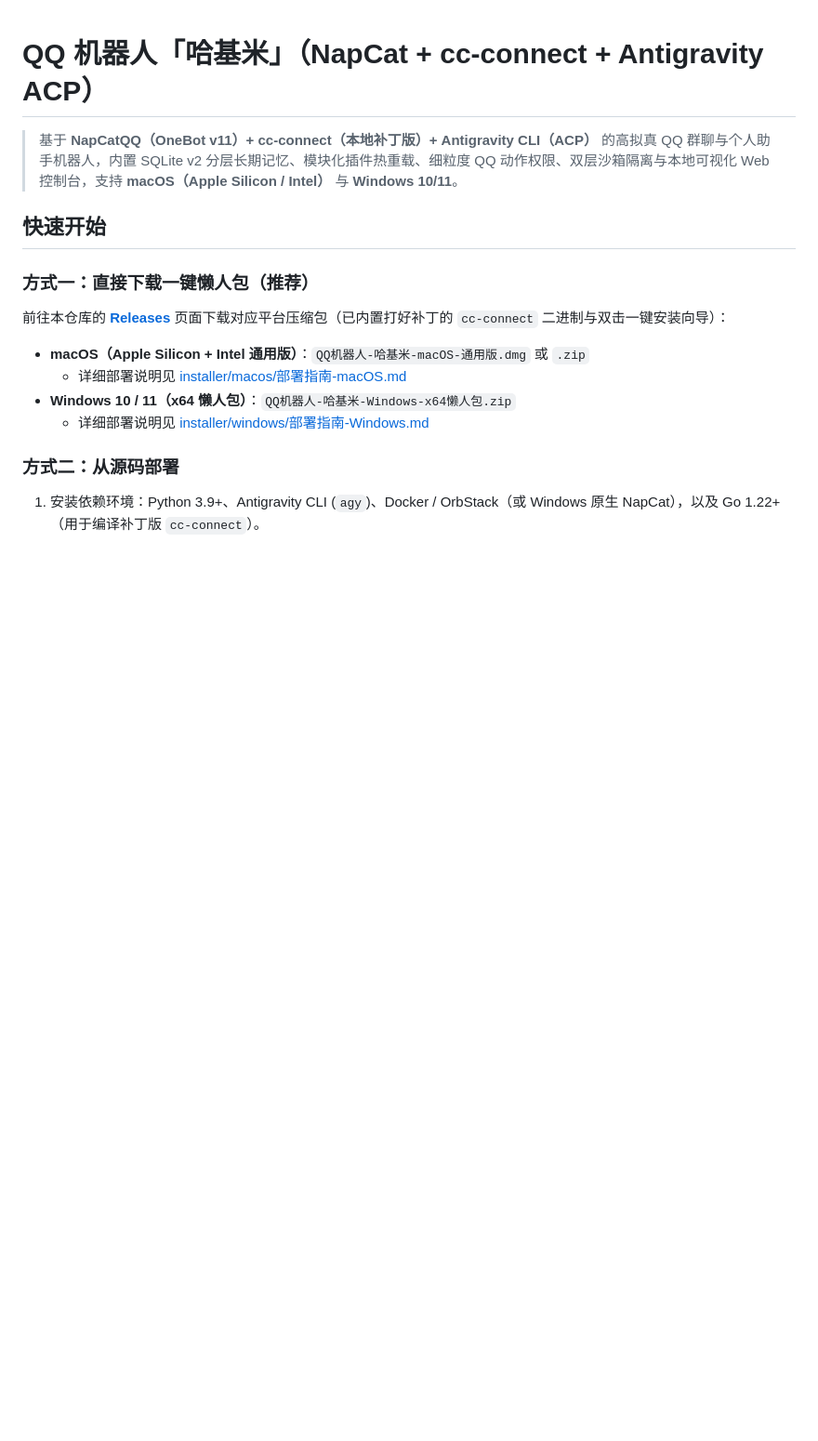
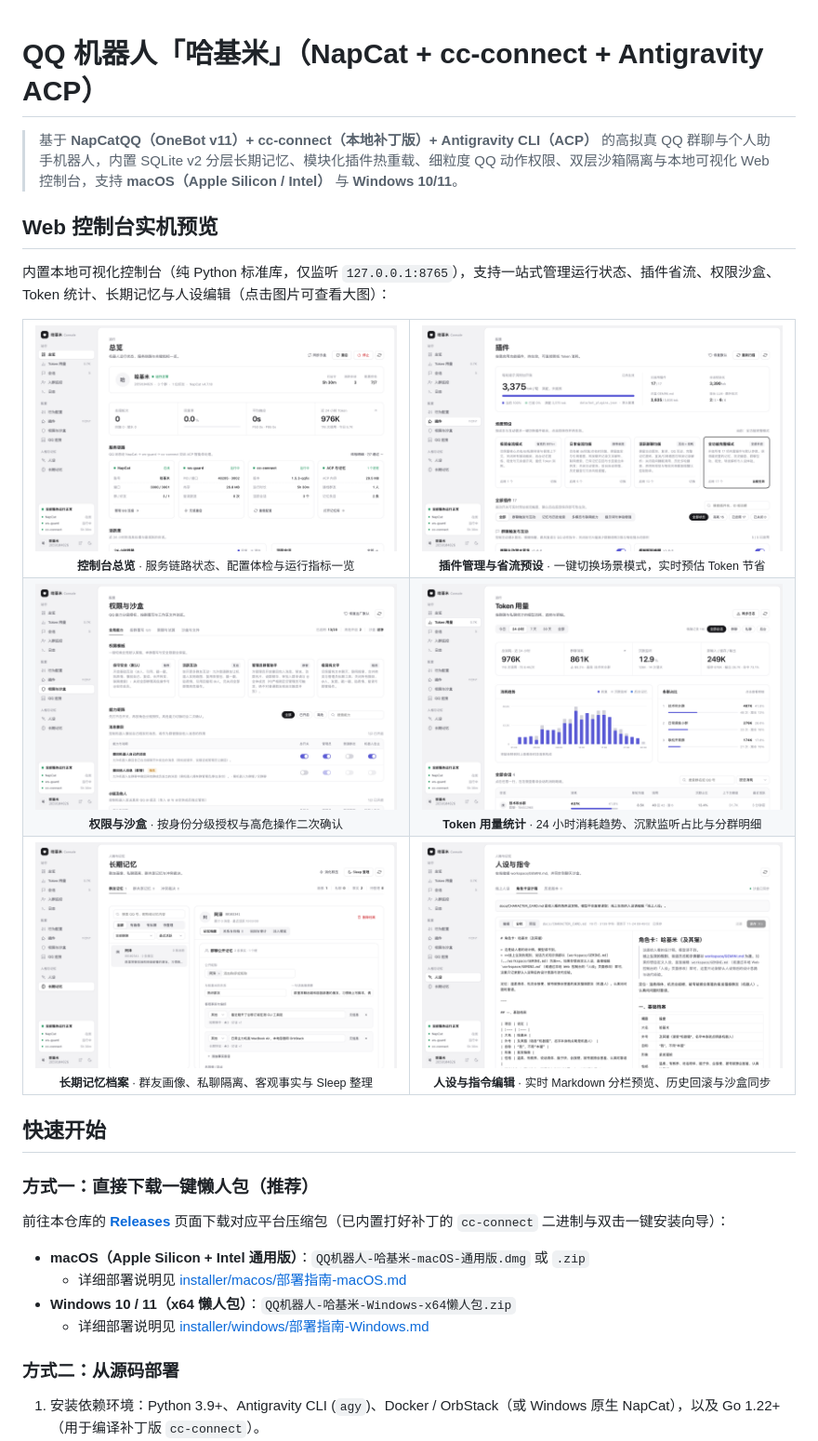
Before and after one commit to hlulu123/qq-bot-hakimi, a Markdown page: README.md, the part around the change. Shown at 93% size. GitHub-like rendering; pictures changed too: docs/screenshots/webui-memory.png (added), docs/screenshots/webui-overview.png (added), docs/screenshots/webui-permissions.png (added); blank space fills up the shorter version.

Commit message:
docs: add WebUI real-machine screenshots to README

```diff
--- a/README.md
+++ b/README.md
@@ -1,6 +1,49 @@
 # QQ 机器人「哈基米」（NapCat + cc-connect + Antigravity ACP）
 
 > 基于 **NapCatQQ（OneBot v11）+ cc-connect（本地补丁版）+ Antigravity CLI（ACP）** 的高拟真 QQ 群聊与个人助手机器人，内置 SQLite v2 分层长期记忆、模块化插件热重载、细粒度 QQ 动作权限、双层沙箱隔离与本地可视化 Web 控制台，支持 **macOS（Apple Silicon / Intel）** 与 **Windows 10/11**。
+
+## Web 控制台实机预览
+
+内置本地可视化控制台（纯 Python 标准库，仅监听 `127.0.0.1:8765`），支持一站式管理运行状态、插件省流、权限沙盒、Token 统计、长期记忆与人设编辑（点击图片可查看大图）：
+
+<table>
+  <tr>
+    <td align="center" width="50%">
+      <img src="./docs/screenshots/webui-overview.png" alt="控制台总览" />
+      <br />
+      <sub><b>控制台总览</b> · 服务链路状态、配置体检与运行指标一览</sub>
+    </td>
+    <td align="center" width="50%">
+      <img src="./docs/screenshots/webui-plugins.png" alt="模块化插件与省流预设" />
+      <br />
+      <sub><b>插件管理与省流预设</b> · 一键切换场景模式，实时预估 Token 节省</sub>
+    </td>
+  </tr>
+  <tr>
+    <td align="center" width="50%">
+      <img src="./docs/screenshots/webui-permissions.png" alt="细粒度 QQ 动作权限与沙盒" />
+      <br />
+      <sub><b>权限与沙盒</b> · 按身份分级授权与高危操作二次确认</sub>
+    </td>
+    <td align="center" width="50%">
+      <img src="./docs/screenshots/webui-tokens.png" alt="分群 Token 用量统计" />
+      <br />
+      <sub><b>Token 用量统计</b> · 24 小时消耗趋势、沉默监听占比与分群明细</sub>
+    </td>
+  </tr>
+  <tr>
+    <td align="center" width="50%">
+      <img src="./docs/screenshots/webui-memory.png" alt="长期记忆与群友画像" />
+      <br />
+      <sub><b>长期记忆档案</b> · 群友画像、私聊隔离、客观事实与 Sleep 整理</sub>
+    </td>
+    <td align="center" width="50%">
+      <img src="./docs/screenshots/webui-persona.png" alt="人设与角色卡分栏编辑器" />
+      <br />
+      <sub><b>人设与指令编辑</b> · 实时 Markdown 分栏预览、历史回滚与沙盒同步</sub>
+    </td>
+  </tr>
+</table>
 
 ## 快速开始
 
```
